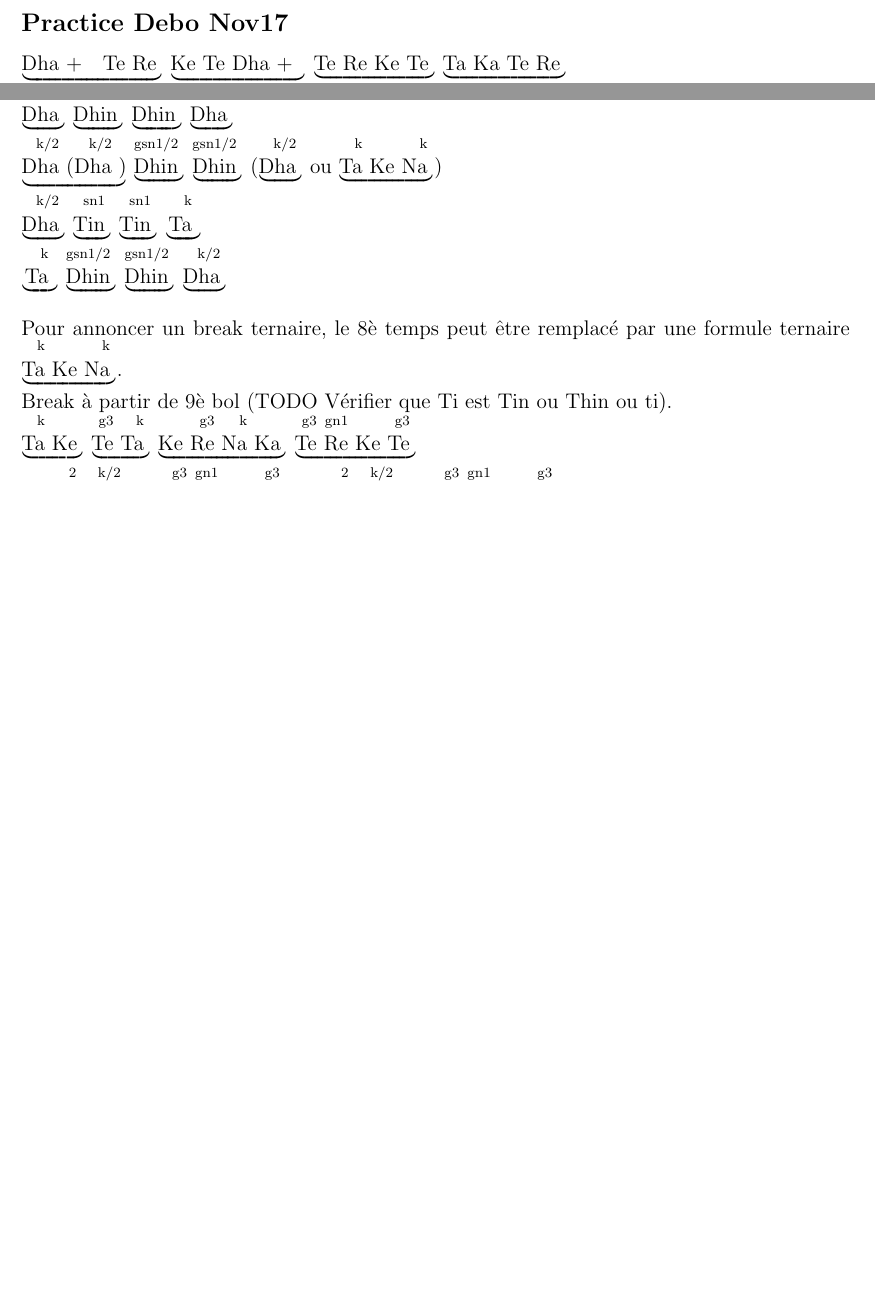
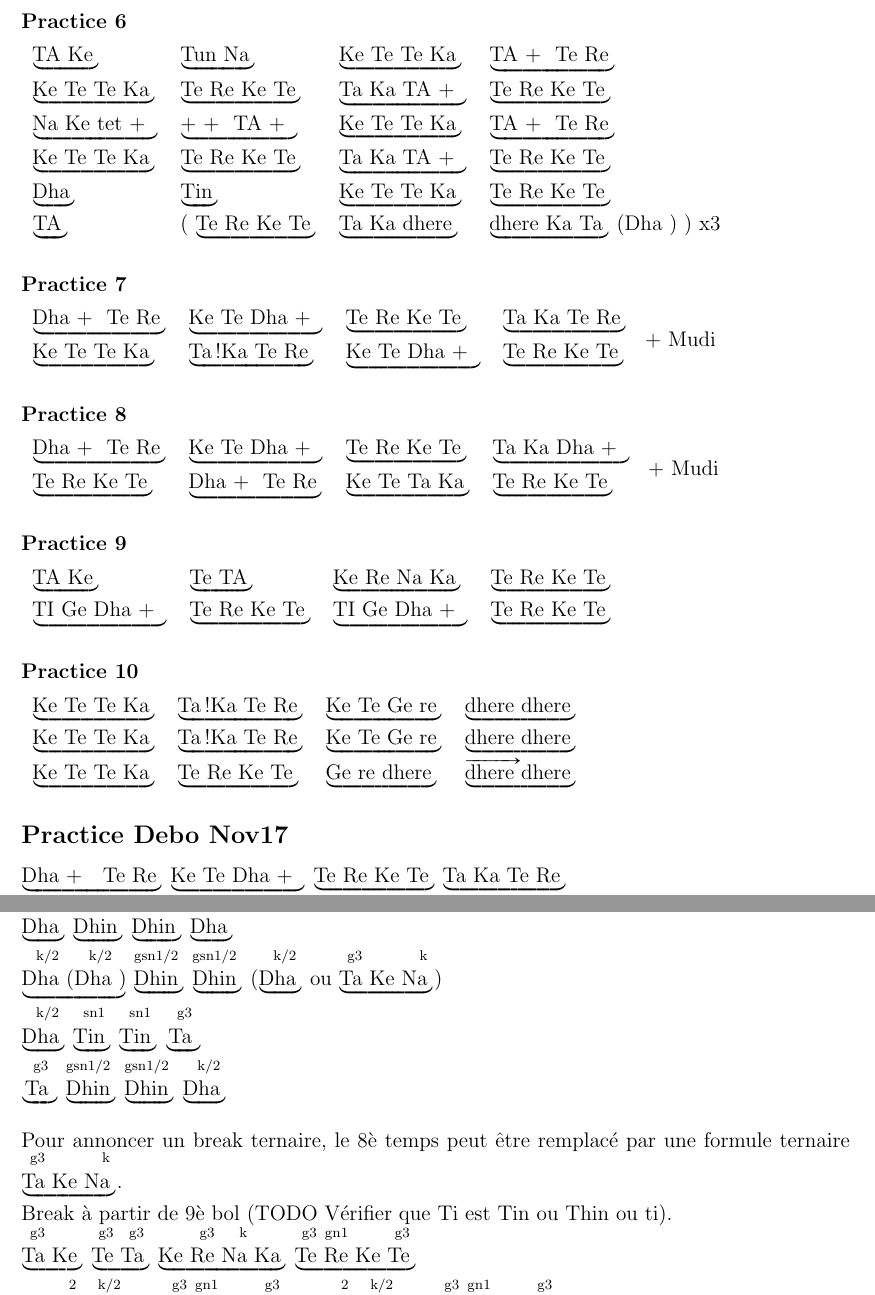
Before and after one commit to snowgoon88/lilydrum, a LaTeX document (tabla.tex): two parts of pages 3 and 9 of 12 before the commit and two parts of pages 3 and 10 of 13 after it, joined at a grey line, cut so that both start at the same text, the shorter picture padded with empty space. Compiled offline with pdfLaTeX.

Commit message:
ADD grandes practices

```diff
--- a/tabla.tex
+++ b/tabla.tex
@@ -69,6 +69,7 @@
 \def\Gd{\bol{Ge}{2}}
 \def\K{\bol{Ke}{}}
 \def\Ka{\bol{Ka}{}}
+\def\Ke{\bol{Ke}{}}
 \def\Ko{\bol{Ko}{}}
 \def\Ki{\bol{Ki}{}}
 
@@ -76,21 +77,28 @@
 \def\Ro{\bol{Re}{gn1}}
 \def\Tt{\bol{Te}{g3}}
 \def\Ti{\bol{Ti}{g3}}
+\def\Ta{\bol{Ta}{g3}}
 \def\ti{\bol{ti}{gn2}}
+\def\TI{\bol{TI}{gn1}}
 \def\Rt{\bol{Re}{g3}}
 \def\N{\bol{Na}{k}}
-\def\Ta{\bol{Ta}{k}}
+\def\TA{\bol{TA}{k}}
 %\def\Ti{\bol{Ti}{s/k}}
 \def\Thi{\bol{Thin}{s/k}}
 \def\Taa{\bol{Ta!}{g4}}
 \def\Tin{\bol{Tin}{sn1}}
 \def\Tu{\bol{Tun}{sn1}}
+\def\TIN{\bol{Tin}{gsn4}}
 
 \def\Da{\bol{Dha}{k/2}}
 \def\Dao{\bol{Dha}{k/1}}
 \def\Di{\bol{Dhin}{gsn1/2}}
 \def\Du{\bol{Dhun}{}}
 \def\Ka{\bol{Ka}{}}
+
+\def\tet{\bol{tet}{g3}}
+\def\rhe{\bol{re}{flap}}
+\def\dhere{\bol{dhere}{gflapflap}}
 
 \def\sep{ / }
 \def\sepnl{\\}
@@ -133,7 +141,7 @@
 \def\GGTT{\matra{\Go \Gd \Tt \To}}
 \def\KTKT{\matra{\Ka \Ta \Ka \Ta}}
 \def\TRKT{\matra{\Tt \Ro \K \Tt}}
-\def\KTTK{\matra{\K \Tt \To \K}}
+\def\KTTK{\matra{\K \Tt \To \Ka}}
 
 \setlength{\parindent}{0cm} % Default is 15pt.
 %\linespread{1.3}
@@ -298,6 +306,49 @@ Avec accent sur 1 (\Da) et 3 (\N), puis shuffle pour le groove.
 \matra{\Tt \Ro \K \Tt} \matra{\Ta \Ka \double{\Da}} \sepnl
 \matra{\double{\Da} \Tt \Ro} \matra{\K \Tt \Ta \Ka}
 \matra{\Taa \Ka \Tt \Ro} \matra{\K \Tt \Ta \Ka}
+
+\subsubsection*{Practice 6}
+
+\begin{tabular}{llll}
+  \matra{\TA \Ke} & \matra{\Tu \N} & \KTTK & \matra{\double{\TA}\Tt\Ro} \\
+  \KTTK & \TRKT & \matra{\Ta\Ka\double{\TA}} & \TRKT \\
+  \matra{\N\Ke\double{\tet}} & \matra{\double{\cont}\double{\TA}} & \KTTK &   \matra{\double{\TA}\Tt\Ro} \\
+  \KTTK & \TRKT & \matra{\Ta\Ka\double{\TA}} & \TRKT \\
+  \matra{\Da} & \matra{\TIN} & \KTTK & \TRKT \\
+  \matra{\TA} & ( \TRKT & \matra{\Ta\Ka\dhere} & \matra{\dhere\Ka\Ta} (\Da) ) x3
+\end{tabular}
+
+\subsubsection*{Practice 7}
+
+\begin{tabular}{llll}
+  \matra{\double{\Da}\Tt\Ro} & \matra{\K\Tt\double{\Da}} & \TRKT & \matra{\Ta\Ka\Tt\Ro} \\
+  \KTTK & \matra{\Ta!\Ka\Tt\Ro} & \matra{\K\Tt\double{\Da}} & \TRKT
+\end{tabular}
++ Mudi
+
+\subsubsection*{Practice 8}
+
+\begin{tabular}{llll}
+  \matra{\double{\Da}\Tt\Ro} & \matra{\K\Tt\double{\Da}} & \TRKT & \matra{\Ta\Ka\double{\Da}} \\
+  \TRKT & \matra{\double{\Da}\Tt\Ro} & \matra{\K\Tt\Ta\Ka}  & \TRKT
+\end{tabular}
++ Mudi
+
+
+\subsubsection*{Practice 9}
+
+\begin{tabular}{llll}
+  \matra{\TA\K} & \matra{\Tt\TA} & \matra{\K\Rt\N\Ka} & \TRKT \\
+  \matra{\TI\Go\double{\Da}} & \TRKT & \matra{\TI\Go\double{\Da}} & \TRKT
+\end{tabular}
+
+\subsubsection*{Practice 10}
+
+\begin{tabular}{llll}
+  \KTTK & \matra{\Ta!\Ka\Tt\Ro} & \matra{\Ke\Tt\Gd\rhe} & \matra{\dhere\dhere} \\
+  \KTTK & \matra{\Ta!\Ka\Tt\Ro} & \matra{\Ke\Tt\Gd\rhe} & \matra{\dhere\dhere} \\
+  \KTTK & \TRKT & \matra{\Gd\rhe\dhere} & \matra{\gamak{\dhere}\dhere}
+\end{tabular}
 
 \subsection*{Practice Debo Nov17}
 \matra{\double{\Da} \Tt \Ro} \matra{\K \Tt \double{\Da}}
```
